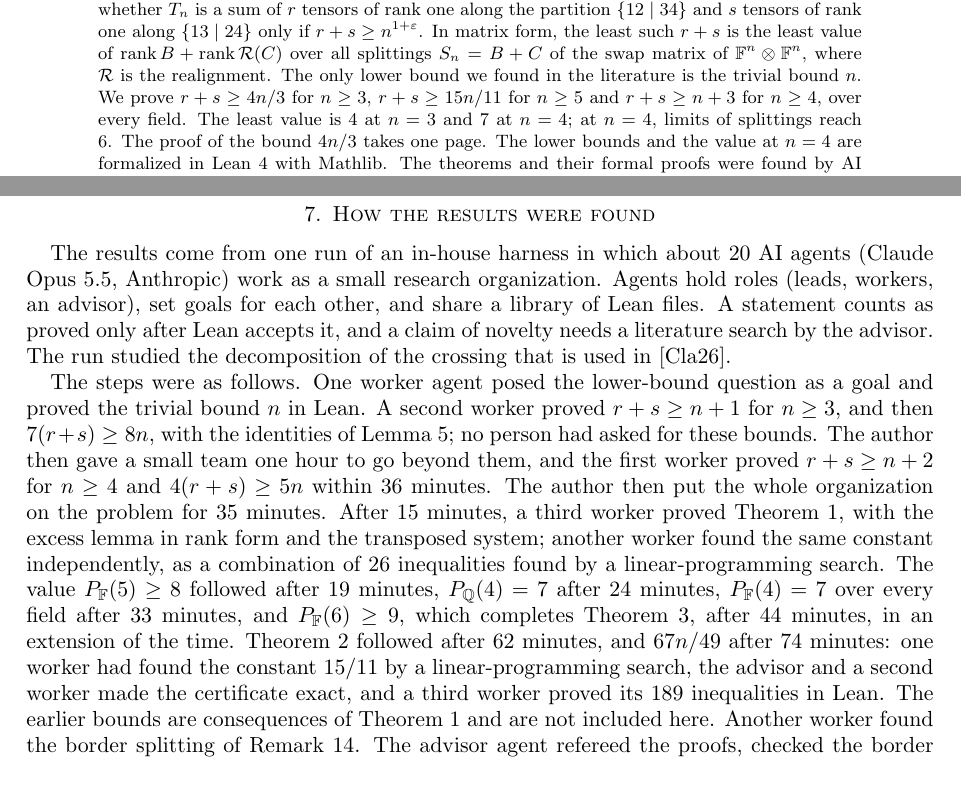
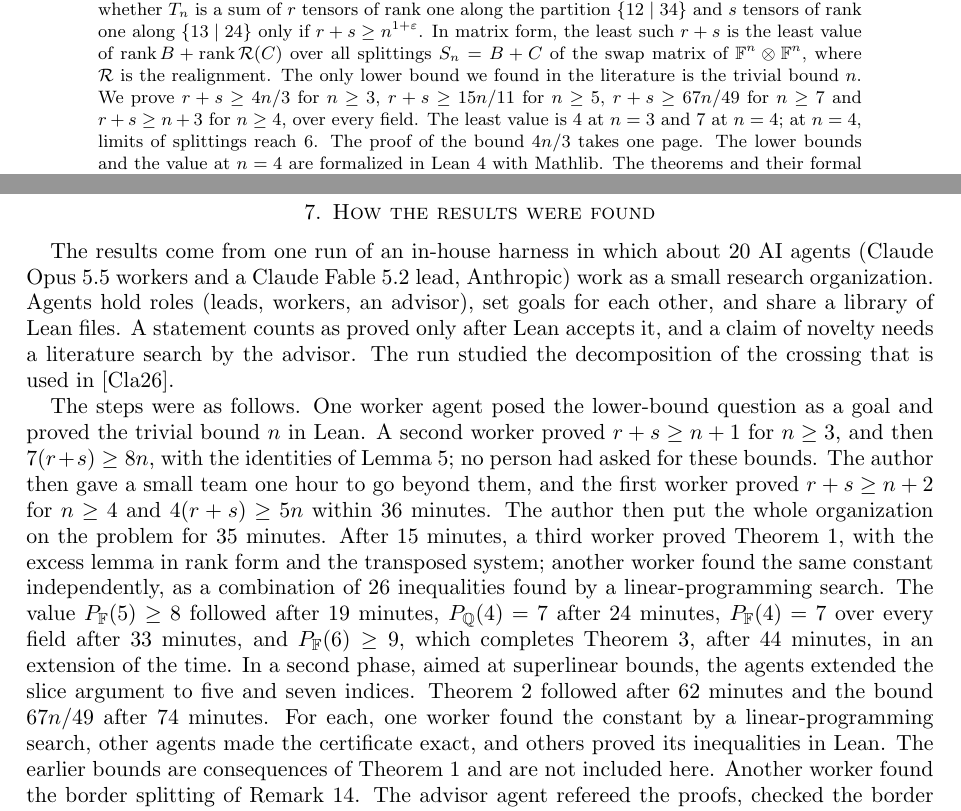
Before and after one commit to Arth-Singh/crossing-lower-bounds, a LaTeX paper (paper/crossing-lower-bounds.tex): two parts of pages 1 and 8 of 8, joined at a grey line, cut so that both start at the same text, the shorter picture padded with empty space. Compiled offline with pdfLaTeX.

Commit message:
Paper: 67n/49 in the abstract, model names, second-phase timeline; README: Palomar status
Claude-Session: https://claude.ai/code/session_01Q6FdYkeJn4ppX3JMjcpVGC

```diff
--- a/paper/crossing-lower-bounds.tex
+++ b/paper/crossing-lower-bounds.tex
@@ -51,7 +51,8 @@ is a sum of $r$ tensors of rank one along the partition $\{12\mid34\}$ and $s$ t
 $\{13\mid24\}$ only if $r+s\ge n^{1+\varepsilon}$. In matrix form, the least such $r+s$ is the least value
 of $\rk B+\rk\R(C)$ over all splittings $S_n=B+C$ of the swap matrix of $\F^n\otimes\F^n$, where $\R$ is the
 realignment. The only lower bound we found in the literature is the trivial bound $n$. We prove
-$r+s\ge 4n/3$ for $n\ge3$, $r+s\ge15n/11$ for $n\ge5$ and $r+s\ge n+3$ for $n\ge4$, over every field. The least value is $4$ at $n=3$ and
+$r+s\ge 4n/3$ for $n\ge3$, $r+s\ge15n/11$ for $n\ge5$, $r+s\ge67n/49$ for $n\ge7$ and $r+s\ge n+3$ for
+$n\ge4$, over every field. The least value is $4$ at $n=3$ and
 $7$ at $n=4$; at $n=4$, limits of splittings reach $6$. The proof of the bound $4n/3$ takes one page. The
 lower bounds and the value at $n=4$ are formalized in Lean~4 with Mathlib. The theorems and their formal proofs were found by AI agents
 in a multi-agent research harness.
@@ -484,8 +485,8 @@ theorem swap_split_four_eq_seven (F : Type*) [Field F] :
 
 \section{How the results were found}\label{sec:how}
 
-The results come from one run of an in-house harness in which about $20$ AI agents (Claude Opus~5.5,
-Anthropic) work as a small research organization. Agents hold roles (leads, workers, an advisor), set goals
+The results come from one run of an in-house harness in which about $20$ AI agents (Claude Opus~5.5 workers and a
+Claude Fable~5.2 lead, Anthropic) work as a small research organization. Agents hold roles (leads, workers, an advisor), set goals
 for each other, and share a library of Lean files. A statement counts as proved only after Lean accepts it,
 and a claim of novelty needs a literature search by the advisor. The run studied the decomposition of the
 crossing that is used in~\cite{Cla26}.
@@ -499,9 +500,11 @@ minutes, a third worker proved Theorem~\ref{thm:43}, with the excess lemma in ra
 system; another worker found the same constant independently, as a combination of $26$ inequalities found by
 a linear-programming search. The value $P_\F(5)\ge8$ followed after $19$ minutes, $P_\Q(4)=7$ after $24$
 minutes, $P_\F(4)=7$ over every field after $33$ minutes, and $P_\F(6)\ge9$, which completes
-Theorem~\ref{thm:n3}, after $44$ minutes, in an extension of the time. Theorem~\ref{thm:1511} followed after $62$ minutes, and $67n/49$ after $74$ minutes: one
-worker had found the constant $15/11$ by a linear-programming search, the advisor and a second worker made
-the certificate exact, and a third worker proved its $189$ inequalities in Lean. The earlier bounds are consequences of
+Theorem~\ref{thm:n3}, after $44$ minutes, in an extension of the time. In a second phase, aimed at
+superlinear bounds, the agents extended the slice argument to five and seven indices.
+Theorem~\ref{thm:1511} followed after $62$ minutes and the bound $67n/49$ after $74$ minutes. For each, one
+worker found the constant by a linear-programming search, other agents made the certificate exact, and
+others proved its inequalities in Lean. The earlier bounds are consequences of
 Theorem~\ref{thm:43} and are not included here. Another worker found the border splitting of
 Remark~\ref{rem:border}. The advisor agent refereed the proofs, checked the border splitting with exact
 arithmetic, and searched the literature for earlier bounds.
```
Also changed, not shown: README.md, paper/crossing-lower-bounds.pdf.
